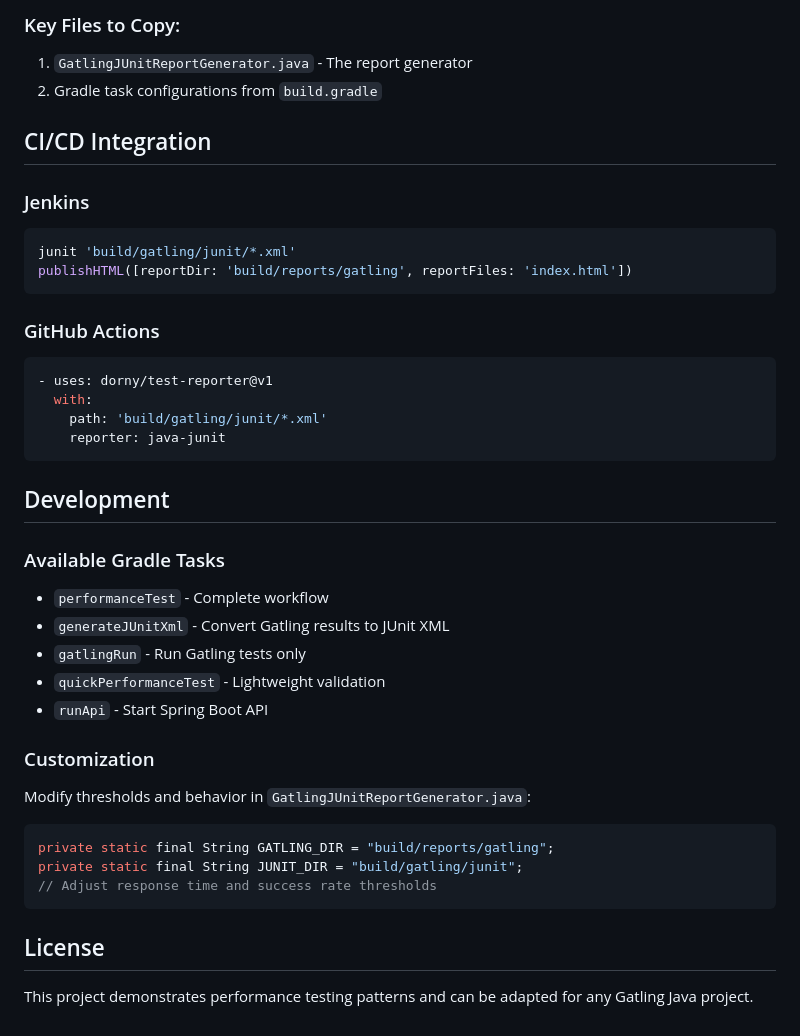
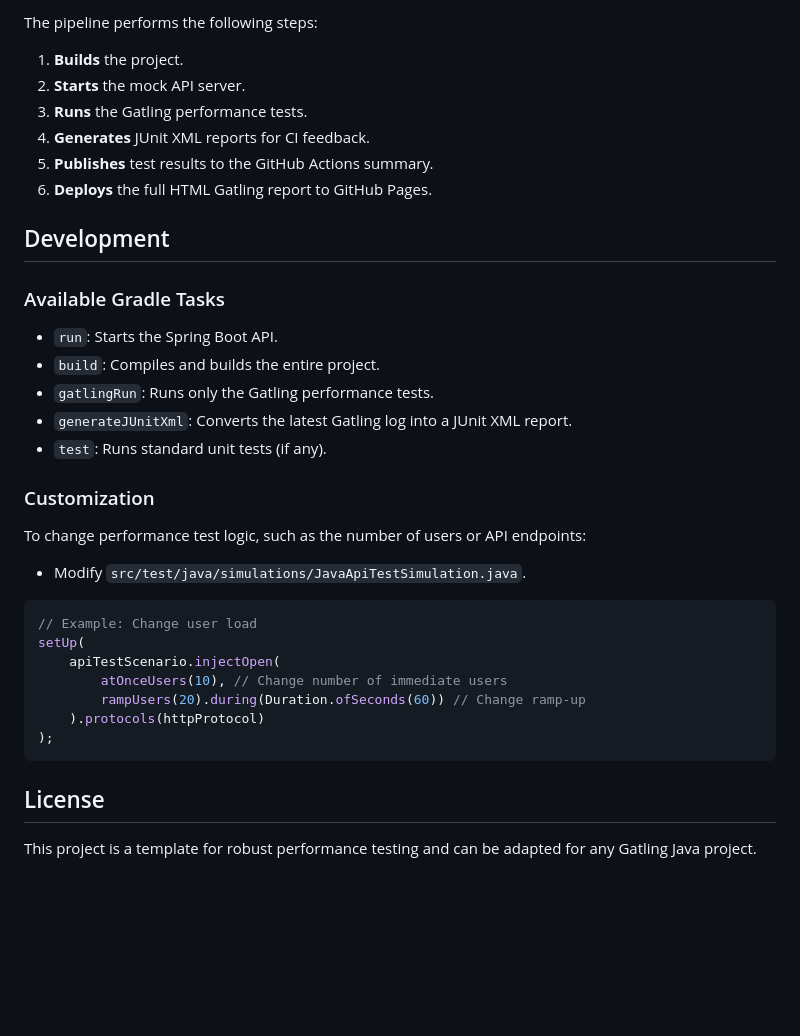
Before and after one commit to ParthibanRajasekaran/Gatling-Java, a Markdown page: README.md, the part around one of its changes. GitHub-like rendering; blank space fills up the shorter version.

````diff
--- a/README.md
+++ b/README.md
@@ -76,41 +75,34 @@ This JUnit report generator can be used with any Gatling Java repository. See `I
 
-### Key Files to Copy:
-1. `GatlingJUnitReportGenerator.java` - The report generator
-2. Gradle task configurations from `build.gradle`
-
-## CI/CD Integration
-
-### Jenkins
-```groovy
-junit 'build/gatling/junit/*.xml'
-publishHTML([reportDir: 'build/reports/gatling', reportFiles: 'index.html'])
-```
-
-### GitHub Actions
-```yaml
-- uses: dorny/test-reporter@v1
-  with:
-    path: 'build/gatling/junit/*.xml'
-    reporter: java-junit
-```
+The pipeline performs the following steps:
+1.  **Builds** the project.
+2.  **Starts** the mock API server.
+3.  **Runs** the Gatling performance tests.
+4.  **Generates** JUnit XML reports for CI feedback.
+5.  **Publishes** test results to the GitHub Actions summary.
+6.  **Deploys** the full HTML Gatling report to GitHub Pages.
 
 ## Development
 
 ### Available Gradle Tasks
-- `performanceTest` - Complete workflow
-- `generateJUnitXml` - Convert Gatling results to JUnit XML
-- `gatlingRun` - Run Gatling tests only
-- `quickPerformanceTest` - Lightweight validation
-- `runApi` - Start Spring Boot API
+- `run`: Starts the Spring Boot API.
+- `build`: Compiles and builds the entire project.
+- `gatlingRun`: Runs only the Gatling performance tests.
+- `generateJUnitXml`: Converts the latest Gatling log into a JUnit XML report.
+- `test`: Runs standard unit tests (if any).
 
 ### Customization
-Modify thresholds and behavior in `GatlingJUnitReportGenerator.java`:
+To change performance test logic, such as the number of users or API endpoints:
+- Modify `src/test/java/simulations/JavaApiTestSimulation.java`.
 ```java
-private static final String GATLING_DIR = "build/reports/gatling";
-private static final String JUNIT_DIR = "build/gatling/junit";
-// Adjust response time and success rate thresholds
+// Example: Change user load
+setUp(
+    apiTestScenario.injectOpen(
+        atOnceUsers(10), // Change number of immediate users
+        rampUsers(20).during(Duration.ofSeconds(60)) // Change ramp-up
+    ).protocols(httpProtocol)
+);
 ```
 
 ## License
 
-This project demonstrates performance testing patterns and can be adapted for any Gatling Java project.
+This project is a template for robust performance testing and can be adapted for any Gatling Java project.
````
Also changed, not shown: other parts of README.md (+41 -42 lines).
